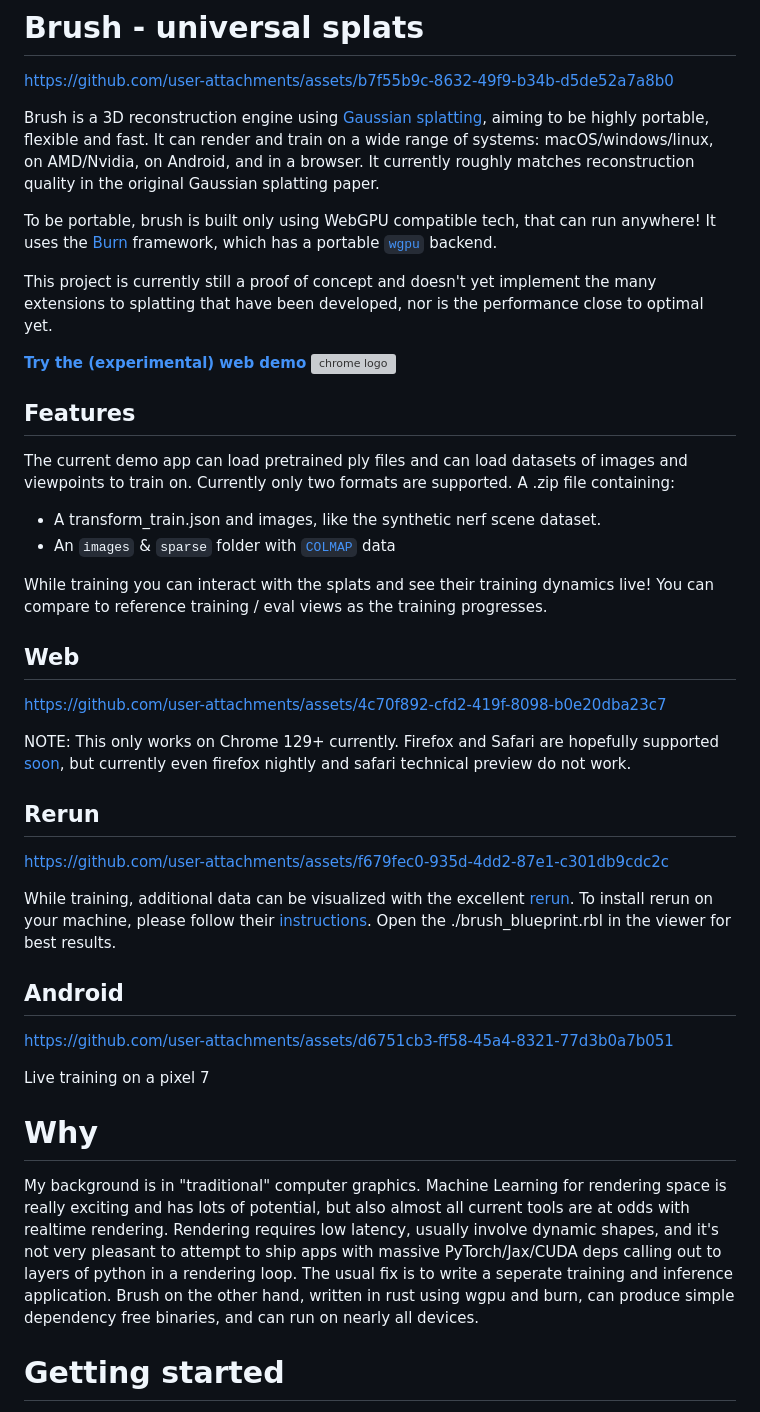
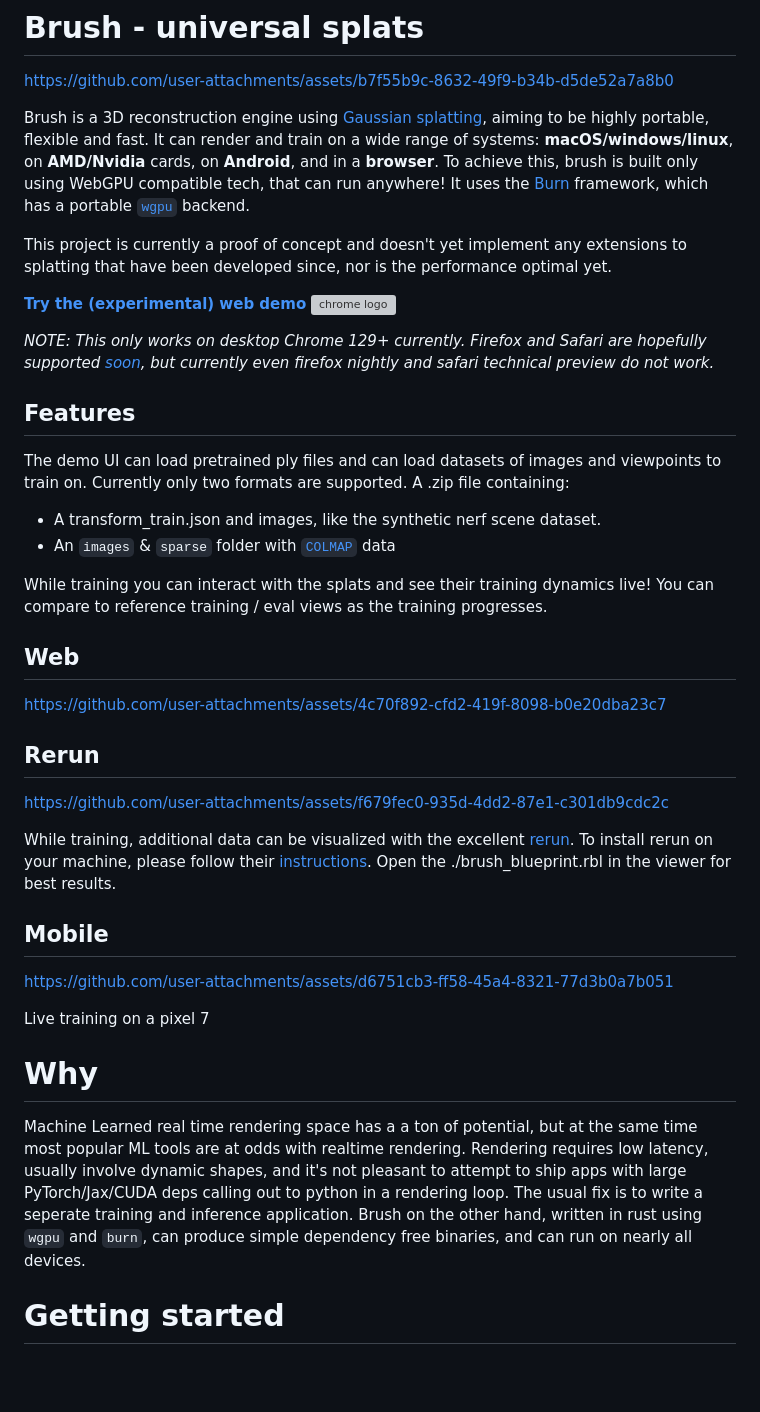
Before and after one commit to wartron/brush, a Markdown page: README.md, the part around the change. Rendered like a GitHub page; blank space fills up the shorter version; grey boxes are pictures that could not be loaded.

```diff
--- a/README.md
+++ b/README.md
@@ -2,18 +2,18 @@
 
 https://github.com/user-attachments/assets/b7f55b9c-8632-49f9-b34b-d5de52a7a8b0
 
-Brush is a 3D reconstruction engine using [Gaussian splatting](https://repo-sam.inria.fr/fungraph/3d-gaussian-splatting/), aiming to be highly portable, flexible and fast. It can render and train on a wide range of systems: macOS/windows/linux, on AMD/Nvidia, on Android, and in a browser. It currently roughly matches reconstruction quality in the original Gaussian splatting paper.
+Brush is a 3D reconstruction engine using [Gaussian splatting](https://repo-sam.inria.fr/fungraph/3d-gaussian-splatting/), aiming to be highly portable, flexible and fast. It can render and train on a wide range of systems: **macOS/windows/linux**, on **AMD/Nvidia** cards, on **Android**, and in a **browser**. To achieve this, brush is built only using WebGPU compatible tech, that can run anywhere! It uses the [Burn](https://github.com/tracel-ai/burn) framework, which has a portable [`wgpu`](https://github.com/gfx-rs/wgpu) backend.
 
-To be portable, brush is built only using WebGPU compatible tech, that can run anywhere! It uses the [Burn](https://github.com/tracel-ai/burn) framework, which has a portable [`wgpu`](https://github.com/gfx-rs/wgpu) backend.
-
-This project is currently still a proof of concept and doesn't yet implement the many extensions to splatting that have been developed, nor is the performance close to optimal yet.
+This project is currently a proof of concept and doesn't yet implement any extensions to splatting that have been developed since, nor is the performance optimal yet.
 
 [**Try the (experimental) web demo** <img src="https://cdn-icons-png.flaticon.com/256/888/888846.png" alt="chrome logo" width="20"/>
 ](https://arthurbrussee.github.io/brush-demo)
 
+_NOTE: This only works on desktop Chrome 129+ currently. Firefox and Safari are hopefully supported [soon](https://caniuse.com/webgpu), but currently even firefox nightly and safari technical preview do not work._
+
 ## Features
 
-The current demo app can load pretrained ply files and can load datasets of images and viewpoints to train on. Currently only two formats are supported. A .zip file containing:
+The demo UI can load pretrained ply files and can load datasets of images and viewpoints to train on. Currently only two formats are supported. A .zip file containing:
 - A transform_train.json and images, like the synthetic nerf scene dataset.
 - An `images` & `sparse` folder with [`COLMAP`](https://github.com/colmap/colmap) data
 
@@ -23,15 +23,13 @@ While training you can interact with the splats and see their training dynamics
 
 https://github.com/user-attachments/assets/4c70f892-cfd2-419f-8098-b0e20dba23c7
 
-NOTE: This only works on Chrome 129+ currently. Firefox and Safari are hopefully supported [soon](https://caniuse.com/webgpu), but currently even firefox nightly and safari technical preview do not work.
-
 ## Rerun
 
 https://github.com/user-attachments/assets/f679fec0-935d-4dd2-87e1-c301db9cdc2c
 
 While training, additional data can be visualized with the excellent [rerun](https://rerun.io/). To install rerun on your machine, please follow their [instructions](https://rerun.io/docs/getting-started/installing-viewer). Open the ./brush_blueprint.rbl in the viewer for best results.
 
-## Android
+## Mobile
 
 https://github.com/user-attachments/assets/d6751cb3-ff58-45a4-8321-77d3b0a7b051
 
@@ -39,7 +37,7 @@ Live training on a pixel 7
 
 # Why
 
-My background is in "traditional" computer graphics. Machine Learning for rendering space is really exciting and has lots of potential, but also almost all current tools are at odds with realtime rendering. Rendering requires low latency, usually involve dynamic shapes, and it's not very pleasant to attempt to ship apps with massive PyTorch/Jax/CUDA deps calling out to layers of python in a rendering loop. The usual fix is to write a seperate training and inference application. Brush on the other hand, written in rust using wgpu and burn, can produce simple dependency free binaries, and can run on nearly all devices.
+Machine Learned real time rendering space has a a ton of potential, but at the same time most popular ML tools are at odds with realtime rendering. Rendering requires low latency, usually involve dynamic shapes, and it's not pleasant to attempt to ship apps with large PyTorch/Jax/CUDA deps calling out to python in a rendering loop. The usual fix is to write a seperate training and inference application. Brush on the other hand, written in rust using `wgpu` and `burn`, can produce simple dependency free binaries, and can run on nearly all devices.
 
 # Getting started
 Install rust 1.81+ and run `cargo run` or `cargo run --release`. You can run tests with `cargo test --all`. Brush uses the wonderful [rerun](rerun.io) for additional visualizations while training.
```
